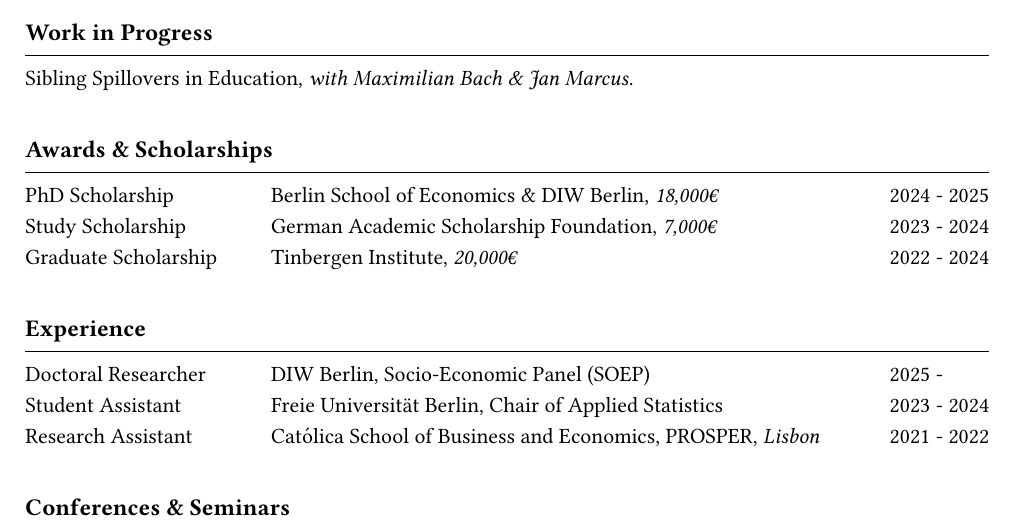
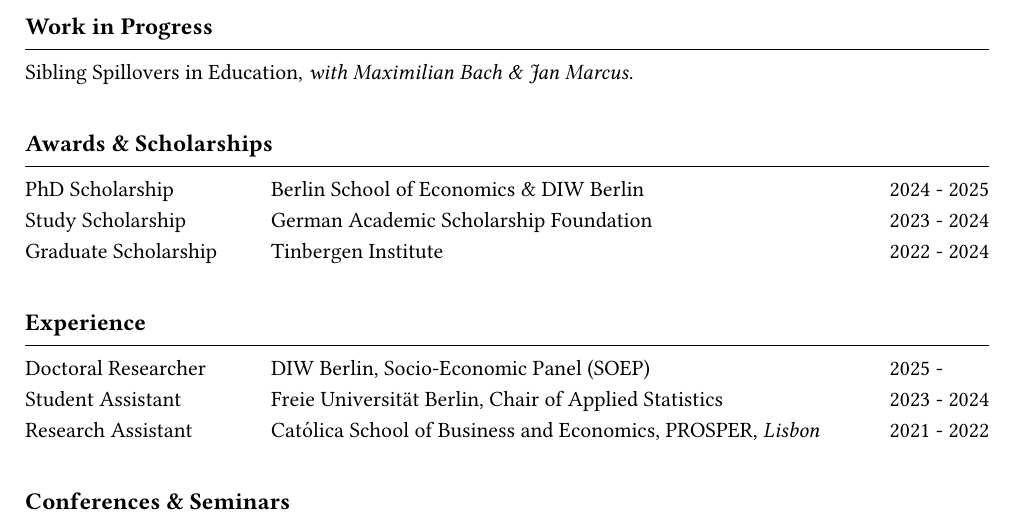
Before and after one commit to agrawe/agrawe.github.io, a LaTeX CV (docs/cv/Grawe_CV_en.tex): part of page 1 of 2, cut so that both start at the same text. Compiled offline with pdfLaTeX.

Commit message:
update cv + brown bag

```diff
--- a/docs/cv/Grawe_CV_en.tex
+++ b/docs/cv/Grawe_CV_en.tex
@@ -55,9 +55,9 @@
 
 % Awards and Scholarships ----------------------------------
 \cvsection{Awards \& Scholarships}
-\cventry{PhD Scholarship}{Berlin School of Economics \& DIW Berlin, \textit{18,000€}}{2024 - 2025}
-\cventry{Study Scholarship}{German Academic Scholarship Foundation, \textit{7,000€}}{2023 - 2024}
-\cventry{Graduate Scholarship}{Tinbergen Institute, \textit{20,000€}}{2022 - 2024}\\
+\cventry{PhD Scholarship}{Berlin School of Economics \& DIW Berlin}{2024 - 2025}
+\cventry{Study Scholarship}{German Academic Scholarship Foundation}{2023 - 2024}
+\cventry{Graduate Scholarship}{Tinbergen Institute}{2022 - 2024}\\
 
 % Experience -----------------------------------------------
 \cvsection{Experience}
```
Also changed, not shown: docs/cv/Grawe_CV_en.pdf, 7 other files.
